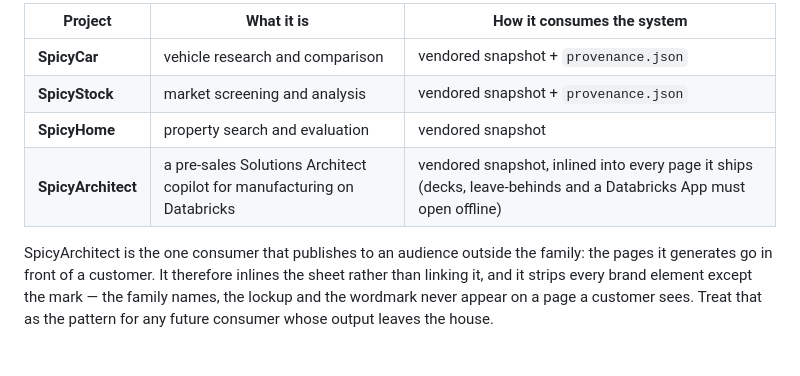
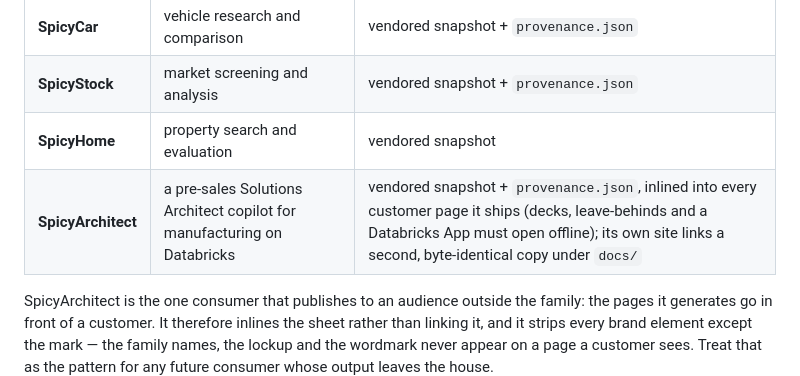
Before and after one commit to spicyChicken59/design-system, a Markdown page: README.md, the part around the change. Drawn GitHub-style; blank space fills up the shorter version.

Commit message:
README: the SpicyArchitect consumer row names its provenance and its second copy
SpicyArchitect now vendors the snapshot with a provenance.json and carries a byte-identical second
copy under docs/ for its own site, so the family table says so.

Co-Authored-By: Claude Fable 5.1 <noreply@anthropic.com>
Claude-Session: https://claude.ai/code/session_015CyX9UMThgL3MubVBHgwm3

```diff
--- a/README.md
+++ b/README.md
@@ -49,7 +49,7 @@ same house.
 | **SpicyCar** | vehicle research and comparison | vendored snapshot + `provenance.json` |
 | **SpicyStock** | market screening and analysis | vendored snapshot + `provenance.json` |
 | **SpicyHome** | property search and evaluation | vendored snapshot |
-| **SpicyArchitect** | a pre-sales Solutions Architect copilot for manufacturing on Databricks | vendored snapshot, inlined into every page it ships (decks, leave-behinds and a Databricks App must open offline) |
+| **SpicyArchitect** | a pre-sales Solutions Architect copilot for manufacturing on Databricks | vendored snapshot + `provenance.json`, inlined into every customer page it ships (decks, leave-behinds and a Databricks App must open offline); its own site links a second, byte-identical copy under `docs/` |
 
 SpicyArchitect is the one consumer that publishes to an audience outside the family: the pages it
 generates go in front of a customer. It therefore inlines the sheet rather than linking it, and it
```
